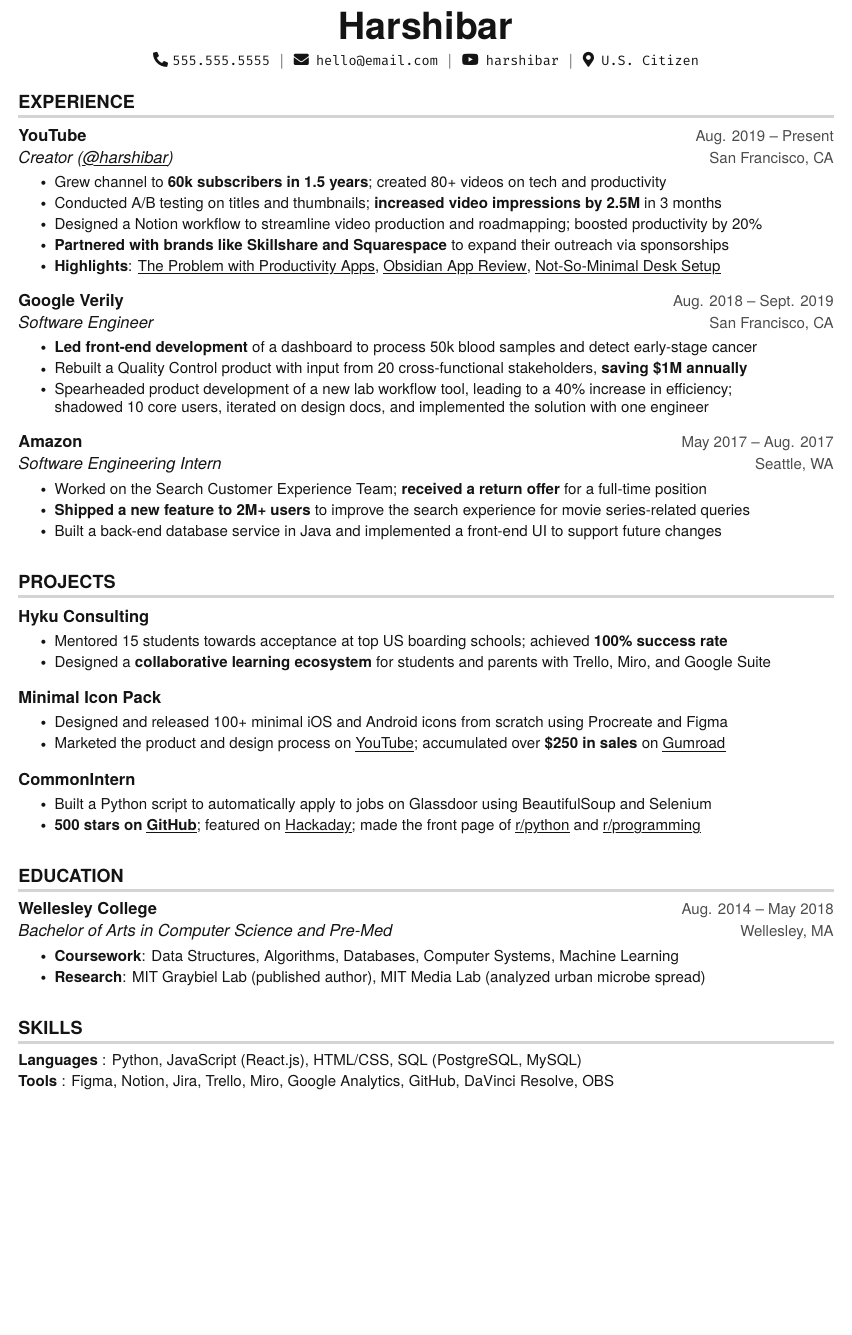
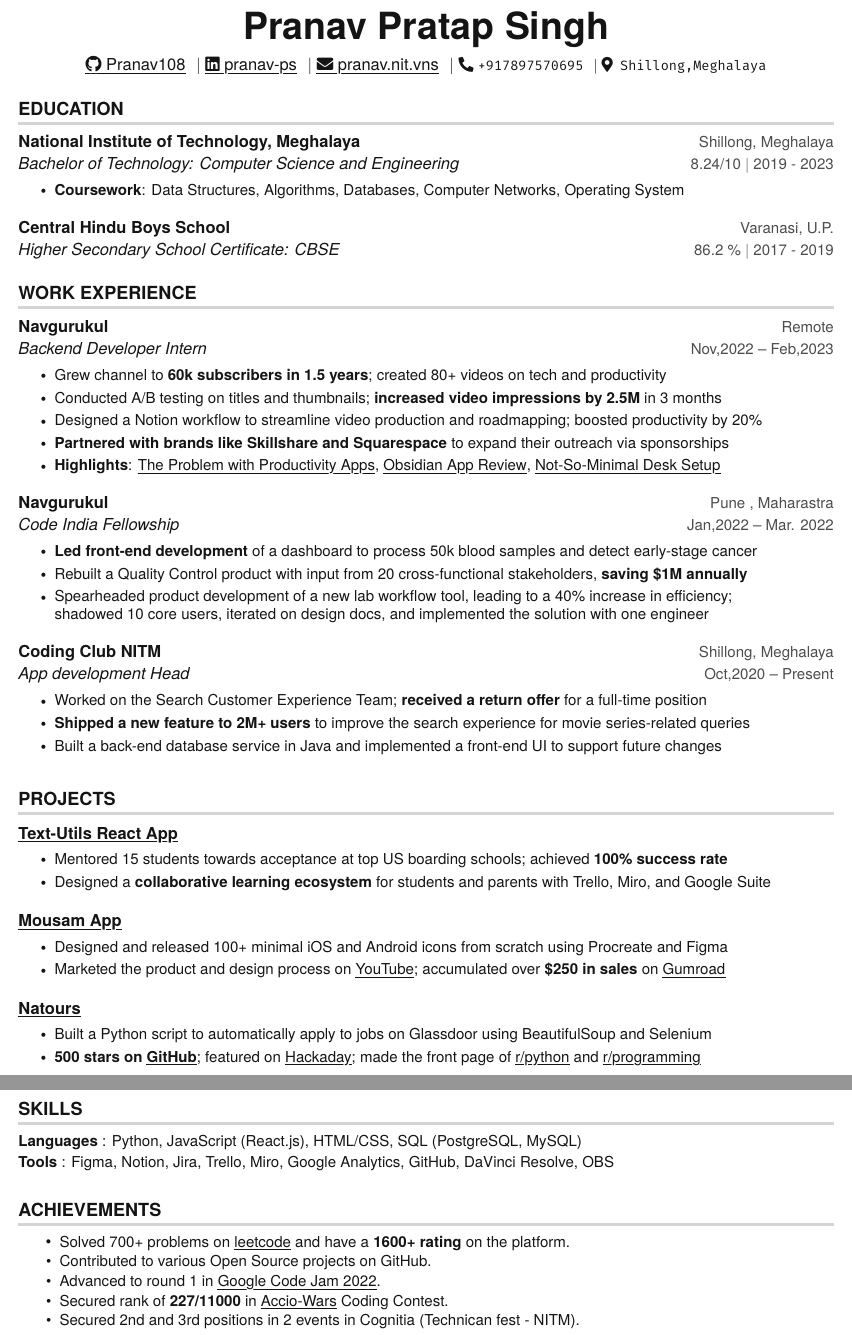
Before and after one commit to Pranav108/pranav-resume, a LaTeX document (trial.tex): part of the page before the commit and two parts of pages 1 and 2 of 2 after it, the two joined at a grey line, cut at the place of the change, the shorter picture padded with empty space. Compiled offline with pdfLaTeX.

Commit message:
completed basic skeleton with info

```diff
--- a/trial.tex
+++ b/trial.tex
@@ -6,7 +6,7 @@
 %------------------------
 
 \documentclass[letterpaper,11pt]{article}
-
+\usepackage{paralist}
 \usepackage{latexsym}
 \usepackage[empty]{fullpage}
 \usepackage{titlesec}
@@ -94,6 +94,11 @@
       {#1 \vspace{-1pt}}
     }
 }
+\newcommand{\resumeAchievementItem}[1]{
+  \item\small{
+    {#1 \vspace{1pt}}
+  }
+}
 
 \newcommand{\resumeSubheading}[4]{
   \vspace{-1pt}\item
@@ -126,6 +131,8 @@
 \newcommand{\resumeSubHeadingListEnd}{\end{itemize}}
 \newcommand{\resumeItemListStart}{\begin{itemize}}
 \newcommand{\resumeItemListEnd}{\end{itemize}\vspace{0pt}}
+\newcommand{\resumeAchievementItemListStart}{\begin{compactitem}}
+\newcommand{\resumeAchievementItemListEnd}{\end{compactitem}\vspace{0pt}}
 
 \color{text-grey}
 
@@ -137,21 +144,37 @@
 
 %----------HEADING----------
 \begin{center}
-    \textbf{\Huge Harshibar} \\ \vspace{5pt}
-    \small \faPhone* \texttt{555.555.5555} \hspace{1pt} $|$
-    \hspace{1pt} \faEnvelope \hspace{2pt} \texttt{hello@email.com} \hspace{1pt} $|$
-    \hspace{1pt} \faYoutube \hspace{2pt} \texttt{harshibar} \hspace{1pt} $|$
-    \hspace{1pt} \faMapMarker* \hspace{2pt}\texttt{U.S. Citizen}
+    \textbf{\Huge Pranav Pratap Singh} \\ \vspace{5pt}
+    \href{https://github.com/Pranav108}{\myuline {\faGithub\  Pranav108}} \hspace{1pt} $|$
+    \href{https://linkedin.com/in/pranav-ps}{\myuline {\faLinkedin\  pranav-ps}} \hspace{1pt} $|$
+    \href{mailto:pranav.nit.vns@gmail.com}{\myuline {\faEnvelope\ pranav.nit.vns}} \hspace{1pt} $|$
+    \small \faPhone* \texttt{+917897570695} \hspace{1pt} $|$
+    \faMapMarker* \hspace{2pt}\texttt{Shillong,Meghalaya}
     \\ \vspace{-3pt}
 \end{center}
 
+%-----------EDUCATION-----------
+\section {EDUCATION}
+\resumeSubHeadingListStart
+\resumeSubheading
+{National Institute of Technology, Meghalaya}{Shillong, Meghalaya}
+{Bachelor of Technology: Computer Science and Engineering}{8.24/10  $|$ 2019 - 2023}
+\resumeItemListStart
+\resumeItem {\textbf{Coursework}: Data Structures, Algorithms, Databases, Computer Networks, Operating System}
+\resumeItemListEnd
+\resumeSubheading
+{Central Hindu Boys School}{Varanasi, U.P.}
+{Higher Secondary School Certificate: CBSE}{86.2 \%  $|$ 2017 - 2019}
+\resumeSubHeadingListEnd
+
 %-----------EXPERIENCE-----------
-\section{EXPERIENCE}
+
+\section{WORK EXPERIENCE}
+
 \resumeSubHeadingListStart
-
 \resumeSubheading
-      {YouTube}{Aug. 2019 -- Present}
-      {Creator (\href{https://www.youtube.com/c/harshibar}{\myuline {@harshibar}})}{San Francisco, CA}
+{Navgurukul}{Remote}
+{\href{https://drive.google.com/file/d/1uaTvnULvjRZBFuD6fLY0HUVGYkD4u1fJ/}{{Backend Developer Intern}}}{Nov,2022 -- Feb,2023}
 \resumeItemListStart
 \resumeItem{Grew channel to \textbf{60k subscribers in 1.5 years}; created 80+ videos on tech and productivity}
 \resumeItem{Conducted A/B testing on titles and thumbnails; \textbf{increased video impressions by 2.5M} in 3 months}
@@ -163,8 +186,8 @@
 \resumeItemListEnd
 
 \resumeSubheading
-      {Google Verily}{Aug. 2018 -- Sept. 2019}
-      {Software Engineer}{San Francisco, CA}
+{Navgurukul}{Pune , Maharastra}
+{\href{https://www.codeindiafellowship.org/}{{Code India Fellowship}}}{Jan,2022 -- Mar. 2022}
 \resumeItemListStart
 \resumeItem{\textbf{Led front-end development} of a dashboard to process 50k blood samples and detect early-stage cancer}
 \resumeItem{Rebuilt a Quality Control product with input from 20 cross-functional stakeholders, \textbf{saving \$1M annually}}
@@ -173,8 +196,8 @@
 \resumeItemListEnd
 
 \resumeSubheading
-      {Amazon}{May 2017 -- Aug. 2017}
-      {Software Engineering Intern}{Seattle, WA}
+{Coding Club NITM}{Shillong, Meghalaya}
+{App development Head}{Oct,2020 -- Present}
 \resumeItemListStart
 \resumeItem{Worked on the Search Customer Experience Team; \textbf{received a return offer} for a full-time position}
 \resumeItem{\textbf{Shipped a new feature to 2M+ users} to improve the search experience for movie series-related queries}
@@ -182,28 +205,48 @@
 \resumeItemListEnd
 
 \resumeSubHeadingListEnd
+%-----------PROJECTS-----------
+% \section{Personal Projects}
 
+% \projectHeading{Text-Utils React App} {https://github.com/Pranav108/text_utils}{}
+% \begin{bullets}
+%     \item A Text Formatting Web Application with functionalities for changing case, removing punctuation, numbers, extra spaces etc. \textbf{HTML5, CSS3} and \textbf{ReactJS} have been used to develop this application.
+%     \item The application is easy to use and support both light and dark themes.
+% \end{bullets}
+% \sectionsep
 
-%-----------PROJECTS-----------
+% \projectHeading{Mousam App} {https://github.com/Pranav108/mousam}{}
+% \begin{bullets}
+%     \item A Mobile Application that tells the user the weather of their current city location or any other location that the user may want to know.
+%     \item \textbf{Flutter} and \textbf{Dart} have been used to develop this application and has a user-friendly interface.
+% \end{bullets}
+% \sectionsep
 
+% \projectHeading{NaTours} {https://github.com/Pranav108/natours_node}{}
+% \begin{bullets}
+%     \item An awesome Tour Booking Web Application that makes use of the \textbf{Model View Control (MVC)} architecture, \textbf{Create, Read, Update and Delete (CRUD) operations} and \textbf{Modern User Authentication} techniques.
+%     \item  \textbf{NodeJS, Express, Mongoose, MongoDB, JWT, Postman, Mailtrap} and \textbf{Heroku} have been used to develop this application.
+% \end{bullets}
+% \sectionsep
+% ##############
 \section{PROJECTS}
 \resumeSubHeadingListStart
 \resumeProjectHeading
-          {\textbf{Hyku Consulting}} {Sept. 2019 -- Mar. 2021}
+{\textbf{\href{https://github.com/Pranav108/text_utils}{\myuline {Text-Utils React App}}}} {Sep. 2021 -- Nov. 2021}
 \resumeItemListStart
 \resumeItem{Mentored 15 students towards acceptance at top US boarding schools; achieved \textbf{100\% success rate}}
 \resumeItem{Designed a \textbf{collaborative learning ecosystem} for students and parents with Trello, Miro, and Google Suite}
 \resumeItemListEnd
 
 \resumeProjectHeading
-          {\textbf{Minimal Icon Pack}}{Sept. 2020 -- Nov. 2020}
+{\textbf{\href{https://github.com/Pranav108/mousam}{\myuline {Mousam App}}}}{Dec. 2020 -- Jan. 2021}
 \resumeItemListStart
 \resumeItem{Designed and released 100+ minimal iOS and Android icons from scratch using Procreate and Figma}
 \resumeItem{Marketed the product and design process on {\href{https://www.youtube.com/watch?v=Ju32r7QJCzk}{\myuline {YouTube}}}; accumulated over \textbf{\$250 in sales} on {\href{https://gumroad.com/l/icons-by-harshibar}{\myuline {Gumroad}}}}
 \resumeItemListEnd
 
 \resumeProjectHeading
-         {\textbf{CommonIntern}}{Sept. 2019 -- May 2020}
+{\textbf{\href{https://github.com/Pranav108/natours_node}{\myuline {Natours}}}}{Mar. 2022 -- Present}
 \resumeItemListStart
 \resumeItem{Built a Python script to automatically apply to jobs on Glassdoor using BeautifulSoup and Selenium}
 \resumeItem{\textbf{500 stars on \href{https://github.com/harshibar/common-intern}{\myuline {GitHub}}}; featured on {\href{https://hackaday.com/2020/05/30/job-application-script-automates-the-boring-stuff-with-python}{\myuline {Hackaday}}}; made the front page of {\href {https://www.reddit.com/r/Python/comments/gpaegj/i_was_tired_of_opening_100s_of_tabs_for/?utm_source=share}{\myuline {r/python}}} and {\href {https://www.reddit.com/r/programming/comments/dcmbzx/i_was_tired_of_opening_100s_of_tabs_for/}{\myuline {r/programming}}}}
@@ -212,22 +255,6 @@
 \resumeSubHeadingListEnd
 
 
-
-%-----------EDUCATION-----------
-\section {EDUCATION}
-  \resumeSubHeadingListStart
-    \resumeSubheading
-      {Wellesley College}{Aug. 2014 -- May 2018}
-      {Bachelor of Arts in Computer Science and Pre-Med}{Wellesley, MA}
-      	\resumeItemListStart
-    	\resumeItem {\textbf{Coursework}: Data Structures, Algorithms, Databases, Computer Systems, Machine Learning}
-        \resumeItem
-            {\textbf{Research}: MIT Graybiel Lab (published author), MIT Media Lab (analyzed urban microbe spread)}
-        \resumeItemListEnd
-  \resumeSubHeadingListEnd
-
-
-%
 %-----------PROGRAMMING SKILLS-----------
 \section{SKILLS}
 \begin{itemize}[leftmargin=0in, label={}]
@@ -237,6 +264,15 @@
               }}
 \end{itemize}
 
+%-----------------Achievements----------------------
+\section{ACHIEVEMENTS}
+\resumeAchievementItemListStart
+\resumeAchievementItem{Solved 700+ problems on \href{https://leetcode.com/BEN__10}{\myuline{leetcode}} and have a \textbf{1600+ rating} on the platform.}
+\resumeAchievementItem{Contributed to various Open Source projects on GitHub.}
+\resumeAchievementItem{Advanced to round 1 in \href{https://drive.google.com/file/d/1TYd3GlCbRIwV59Vou5PUxEROjsCas0BK/view}{\myuline{Google Code Jam 2022}}.}
+\resumeAchievementItem{Secured rank of \textbf{227/11000} in \href{https://drive.google.com/file/d/1TYd3GlCbRIwV59Vou5PUxEROjsCas0BK/view}{\myuline{Accio-Wars}} Coding Contest.}
+\resumeAchievementItem{Secured 2nd and 3rd positions in 2 events in Cognitia (Technican fest - NITM).}
+\resumeAchievementItemListEnd
 
 %-------------------------------------------
 \end{document}
```
Also changed, not shown: trial.pdf, 4 other files. Lines whose indentation alone changed are shown as unchanged.
